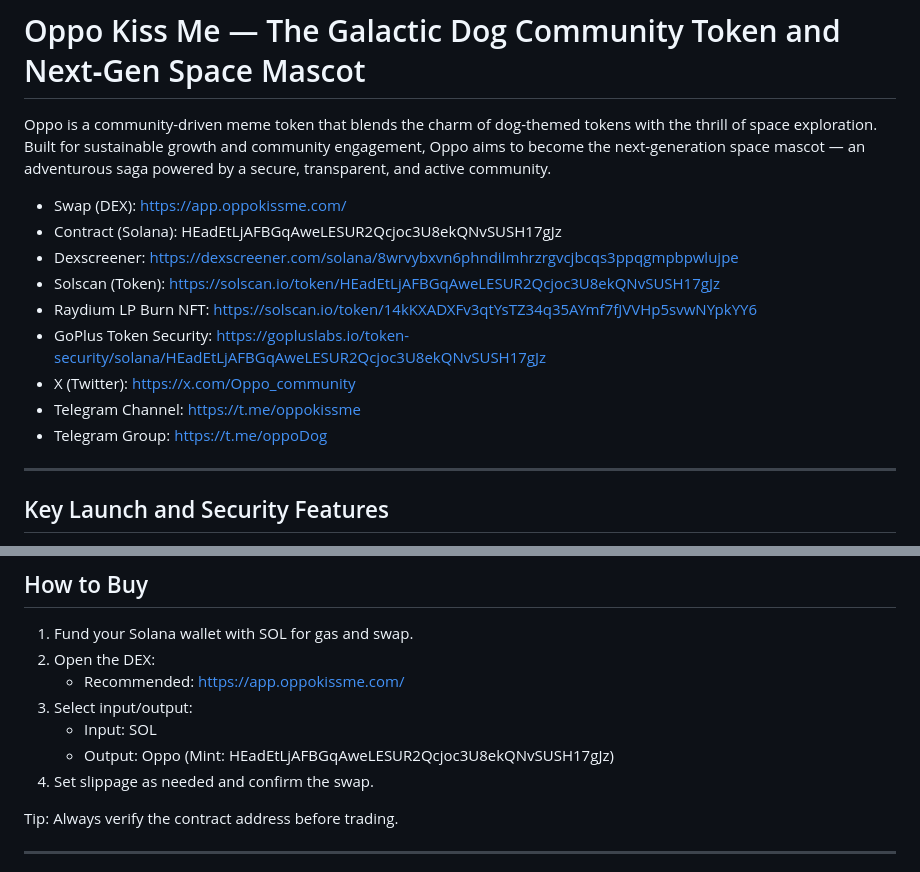
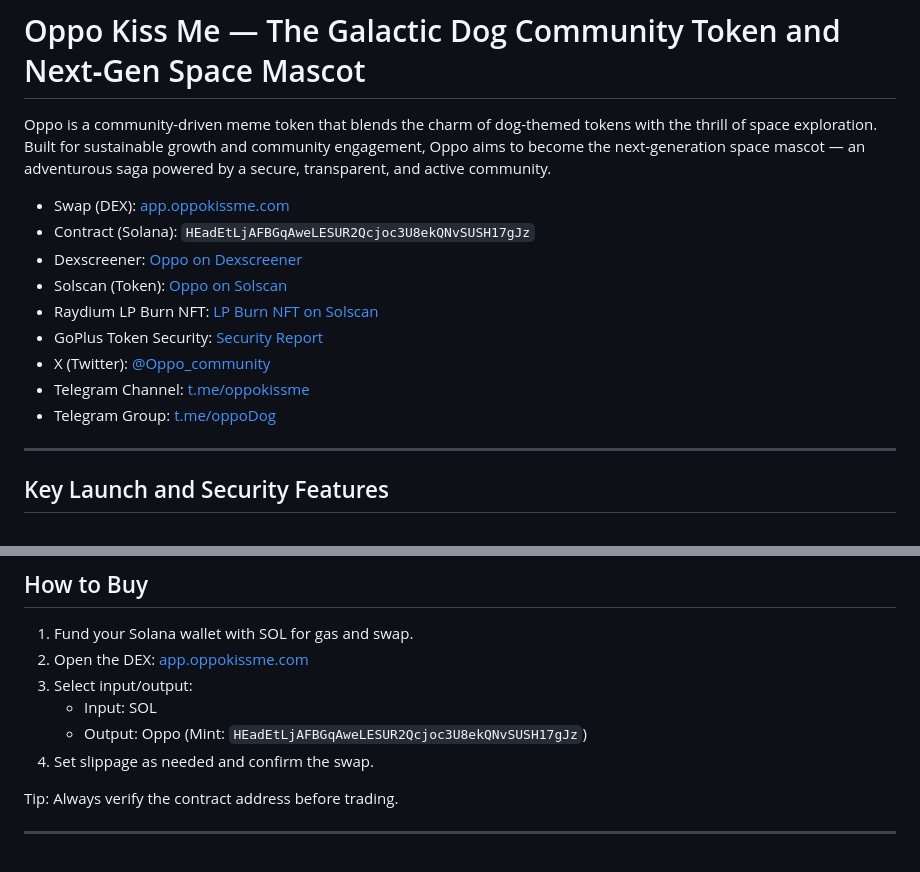
Before and after one commit to soletswap/Ondog, a Markdown page: README.md, 2 parts joined by grey strips. GitHub-like rendering.

Commit message:
Refactor links in README to markdown format
Updated links in README to use markdown formatting and improved readability.

```diff
--- a/README.md
+++ b/README.md
@@ -2,15 +2,15 @@
 
 Oppo is a community-driven meme token that blends the charm of dog-themed tokens with the thrill of space exploration. Built for sustainable growth and community engagement, Oppo aims to become the next-generation space mascot — an adventurous saga powered by a secure, transparent, and active community.
 
-- Swap (DEX): https://app.oppokissme.com/
-- Contract (Solana): HEadEtLjAFBGqAweLESUR2Qcjoc3U8ekQNvSUSH17gJz
-- Dexscreener: https://dexscreener.com/solana/8wrvybxvn6phndilmhrzrgvcjbcqs3ppqgmpbpwlujpe
-- Solscan (Token): https://solscan.io/token/HEadEtLjAFBGqAweLESUR2Qcjoc3U8ekQNvSUSH17gJz
-- Raydium LP Burn NFT: https://solscan.io/token/14kKXADXFv3qtYsTZ34q35AYmf7fJVVHp5svwNYpkYY6
-- GoPlus Token Security: https://gopluslabs.io/token-security/solana/HEadEtLjAFBGqAweLESUR2Qcjoc3U8ekQNvSUSH17gJz
-- X (Twitter): https://x.com/Oppo_community
-- Telegram Channel: https://t.me/oppokissme
-- Telegram Group: https://t.me/oppoDog
+- Swap (DEX): [app.oppokissme.com](https://app.oppokissme.com/)
+- Contract (Solana): `HEadEtLjAFBGqAweLESUR2Qcjoc3U8ekQNvSUSH17gJz`
+- Dexscreener: [Oppo on Dexscreener](https://dexscreener.com/solana/8wrvybxvn6phndilmhrzrgvcjbcqs3ppqgmpbpwlujpe)
+- Solscan (Token): [Oppo on Solscan](https://solscan.io/token/HEadEtLjAFBGqAweLESUR2Qcjoc3U8ekQNvSUSH17gJz)
+- Raydium LP Burn NFT: [LP Burn NFT on Solscan](https://solscan.io/token/14kKXADXFv3qtYsTZ34q35AYmf7fJVVHp5svwNYpkYY6)
+- GoPlus Token Security: [Security Report](https://gopluslabs.io/token-security/solana/HEadEtLjAFBGqAweLESUR2Qcjoc3U8ekQNvSUSH17gJz)
+- X (Twitter): [@Oppo_community](https://x.com/Oppo_community)
+- Telegram Channel: [t.me/oppokissme](https://t.me/oppokissme)
+- Telegram Group: [t.me/oppoDog](https://t.me/oppoDog)
 
 ---
 
@@ -55,11 +55,10 @@ Supported wallets: OKX Web3 Wallet, Phantom, Solflare, Backpack, Binance Web3 Wa
 ## How to Buy
 
 1. Fund your Solana wallet with SOL for gas and swap.
-2. Open the DEX:
-   - Recommended: https://app.oppokissme.com/
+2. Open the DEX: [app.oppokissme.com](https://app.oppokissme.com/)
 3. Select input/output:
    - Input: SOL
-   - Output: Oppo (Mint: HEadEtLjAFBGqAweLESUR2Qcjoc3U8ekQNvSUSH17gJz)
+   - Output: Oppo (Mint: `HEadEtLjAFBGqAweLESUR2Qcjoc3U8ekQNvSUSH17gJz`)
 4. Set slippage as needed and confirm the swap.
 
 Tip: Always verify the contract address before trading.
```
